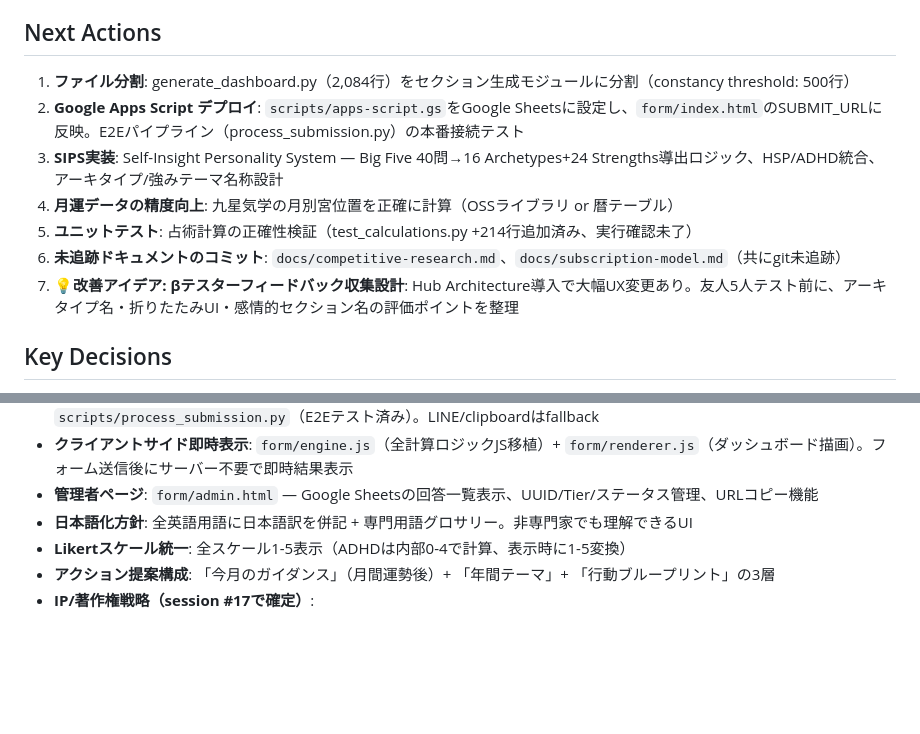
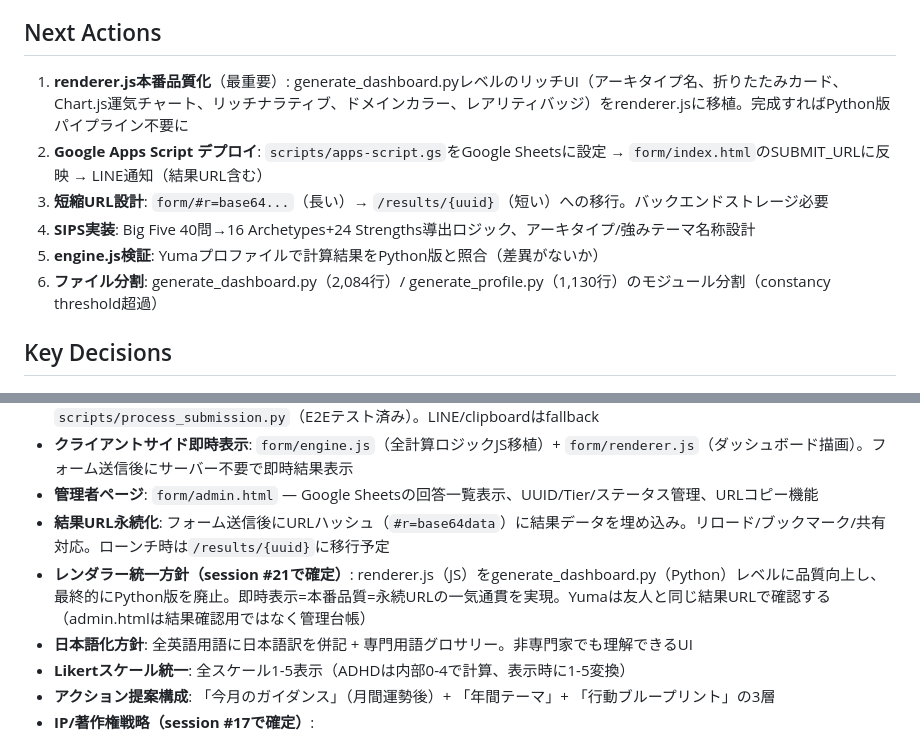
Before and after one commit to ymatz28-beep/self-insight, a Markdown page: HANDOFF.md, 2 parts joined by grey strips. GitHub-like rendering; blank space fills up the shorter version.

Commit message:
docs: record renderer unification strategy + updated next actions
Co-Authored-By: Claude Opus 4.6 <noreply@anthropic.com>

```diff
--- a/HANDOFF.md
+++ b/HANDOFF.md
@@ -245,13 +245,12 @@
 - [ ] **generate_dashboard.py / generate_profile.py 構造分割**: constancy警告（両ファイル500行超過）への対応。generate_dashboard.py 2,084行、generate_profile.py 1,130行
 
 ## Next Actions
-1. **ファイル分割**: generate_dashboard.py（2,084行）をセクション生成モジュールに分割（constancy threshold: 500行）
-2. **Google Apps Script デプロイ**: `scripts/apps-script.gs`をGoogle Sheetsに設定し、`form/index.html`のSUBMIT_URLに反映。E2Eパイプライン（process_submission.py）の本番接続テスト
-3. **SIPS実装**: Self-Insight Personality System — Big Five 40問→16 Archetypes+24 Strengths導出ロジック、HSP/ADHD統合、アーキタイプ/強みテーマ名称設計
-4. **月運データの精度向上**: 九星気学の月別宮位置を正確に計算（OSSライブラリ or 暦テーブル）
-5. **ユニットテスト**: 占術計算の正確性検証（test_calculations.py +214行追加済み、実行確認未了）
-6. **未追跡ドキュメントのコミット**: `docs/competitive-research.md`、`docs/subscription-model.md`（共にgit未追跡）
-7. **💡改善アイデア: βテスターフィードバック収集設計**: Hub Architecture導入で大幅UX変更あり。友人5人テスト前に、アーキタイプ名・折りたたみUI・感情的セクション名の評価ポイントを整理
+1. **renderer.js本番品質化**（最重要）: generate_dashboard.pyレベルのリッチUI（アーキタイプ名、折りたたみカード、Chart.js運気チャート、リッチナラティブ、ドメインカラー、レアリティバッジ）をrenderer.jsに移植。完成すればPython版パイプライン不要に
+2. **Google Apps Script デプロイ**: `scripts/apps-script.gs`をGoogle Sheetsに設定 → `form/index.html`のSUBMIT_URLに反映 → LINE通知（結果URL含む）
+3. **短縮URL設計**: `form/#r=base64...`（長い）→ `/results/{uuid}`（短い）への移行。バックエンドストレージ必要
+4. **SIPS実装**: Big Five 40問→16 Archetypes+24 Strengths導出ロジック、アーキタイプ/強みテーマ名称設計
+5. **engine.js検証**: Yumaプロファイルで計算結果をPython版と照合（差異がないか）
+6. **ファイル分割**: generate_dashboard.py（2,084行）/ generate_profile.py（1,130行）のモジュール分割（constancy threshold超過）
 
 ## Key Decisions
 - 2ピラー構造: Timeless Identity + Year Forecast
@@ -269,6 +268,8 @@
 - **フォームバックエンド**: Google Apps Script Web App → Google Sheets蓄積。`scripts/apps-script.gs` + `scripts/process_submission.py`（E2Eテスト済み）。LINE/clipboardはfallback
 - **クライアントサイド即時表示**: `form/engine.js`（全計算ロジックJS移植）+ `form/renderer.js`（ダッシュボード描画）。フォーム送信後にサーバー不要で即時結果表示
 - **管理者ページ**: `form/admin.html` — Google Sheetsの回答一覧表示、UUID/Tier/ステータス管理、URLコピー機能
+- **結果URL永続化**: フォーム送信後にURLハッシュ（`#r=base64data`）に結果データを埋め込み。リロード/ブックマーク/共有対応。ローンチ時は`/results/{uuid}`に移行予定
+- **レンダラー統一方針（session #21で確定）**: renderer.js（JS）をgenerate_dashboard.py（Python）レベルに品質向上し、最終的にPython版を廃止。即時表示=本番品質=永続URLの一気通貫を実現。Yumaは友人と同じ結果URLで確認する（admin.htmlは結果確認用ではなく管理台帳）
 - **日本語化方針**: 全英語用語に日本語訳を併記 + 専門用語グロサリー。非専門家でも理解できるUI
 - **Likertスケール統一**: 全スケール1-5表示（ADHDは内部0-4で計算、表示時に1-5変換）
 - **アクション提案構成**: 「今月のガイダンス」（月間運勢後）+ 「年間テーマ」+ 「行動ブループリント」の3層
```
